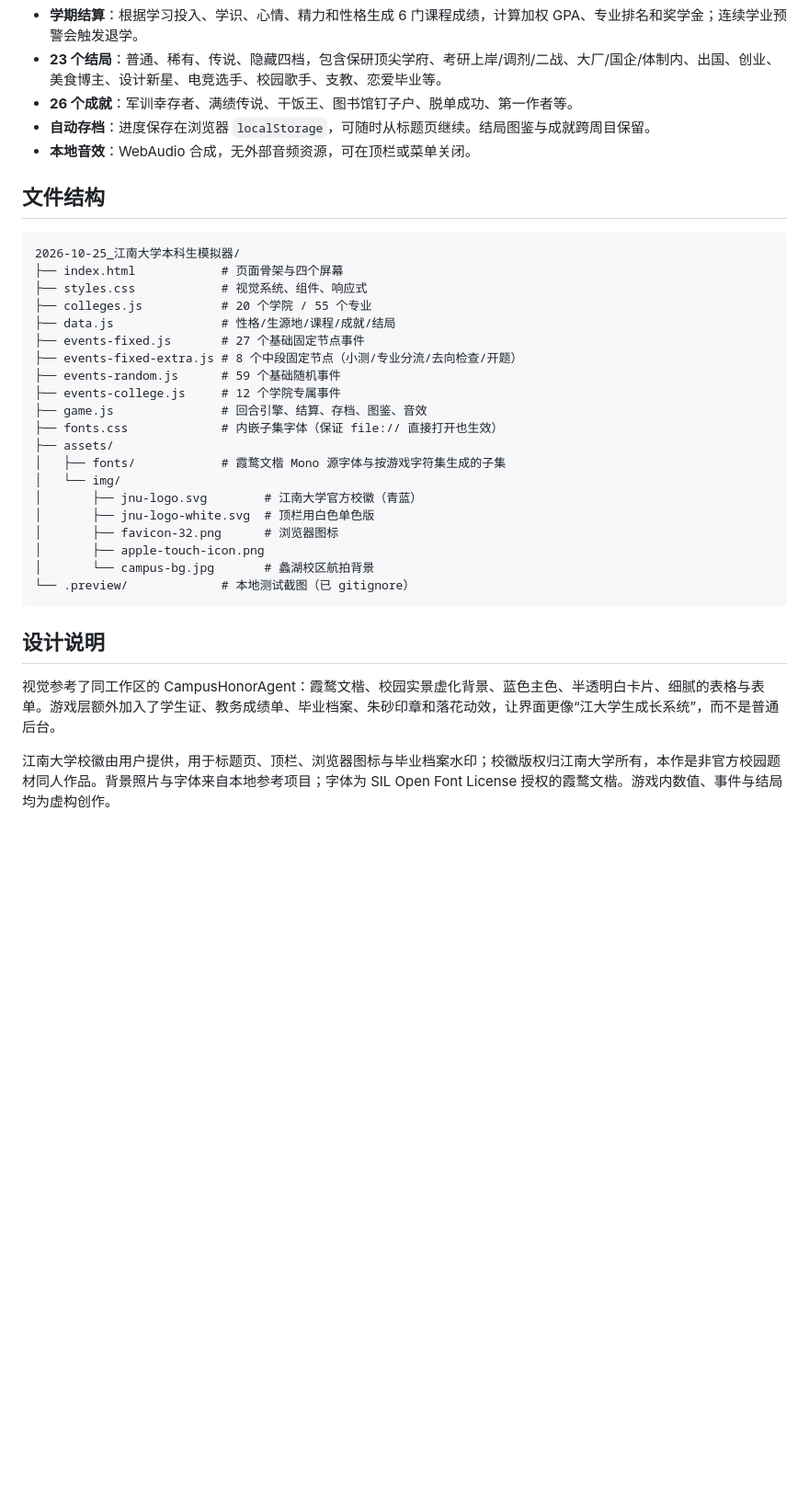
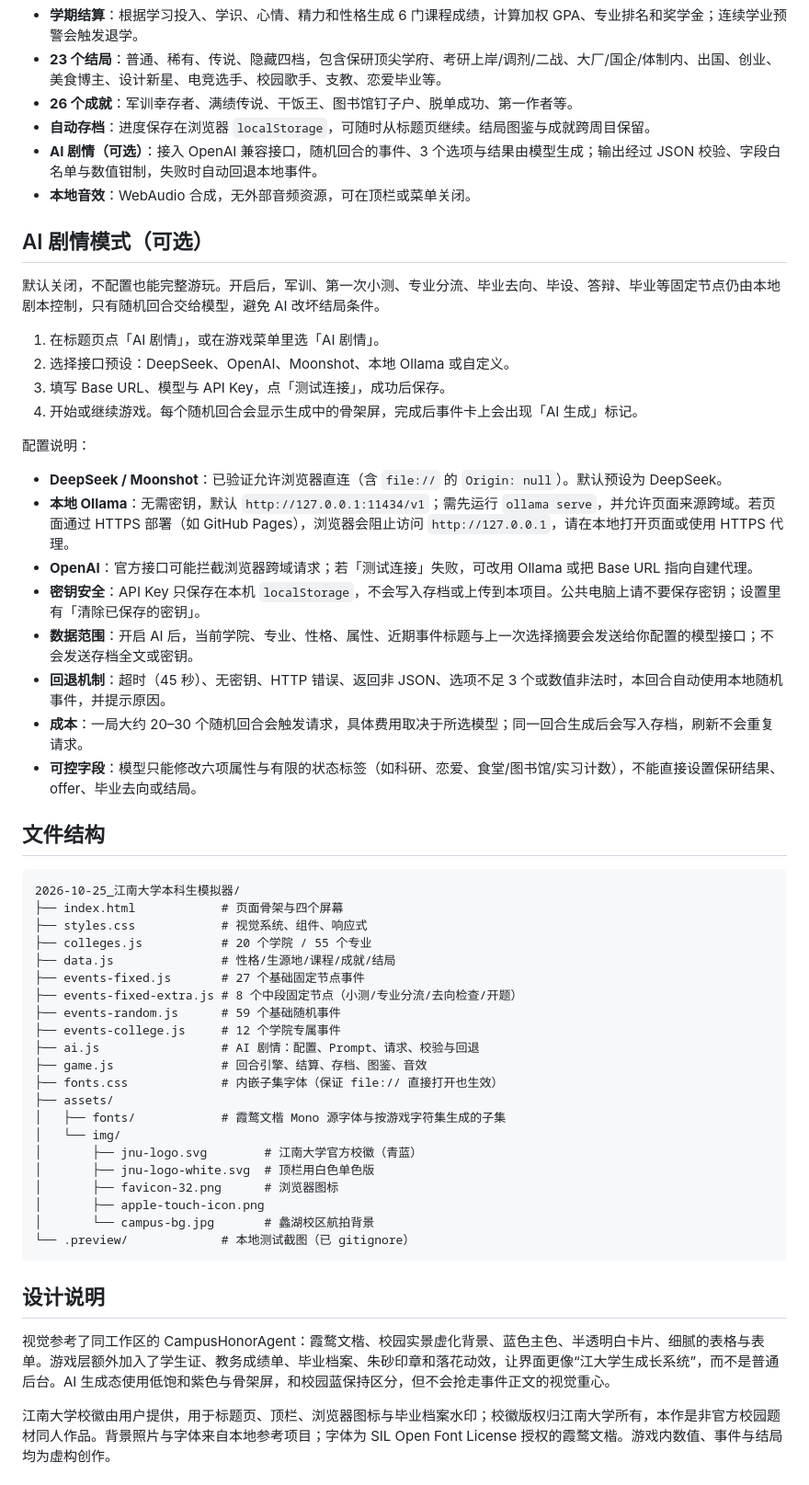
Before and after one commit to d4yt1m3/ReJNU, a Markdown page: README.md, the part around one of its changes. Shown at 92% size. Rendered like a GitHub page; blank space fills up the shorter version.

```diff
--- a/README.md
+++ b/README.md
@@ -31,7 +31,28 @@
 - **23 个结局**：普通、稀有、传说、隐藏四档，包含保研顶尖学府、考研上岸/调剂/二战、大厂/国企/体制内、出国、创业、美食博主、设计新星、电竞选手、校园歌手、支教、恋爱毕业等。
 - **26 个成就**：军训幸存者、满绩传说、干饭王、图书馆钉子户、脱单成功、第一作者等。
 - **自动存档**：进度保存在浏览器 `localStorage`，可随时从标题页继续。结局图鉴与成就跨周目保留。
+- **AI 剧情（可选）**：接入 OpenAI 兼容接口，随机回合的事件、3 个选项与结果由模型生成；输出经过 JSON 校验、字段白名单与数值钳制，失败时自动回退本地事件。
 - **本地音效**：WebAudio 合成，无外部音频资源，可在顶栏或菜单关闭。
+
+## AI 剧情模式（可选）
+
+默认关闭，不配置也能完整游玩。开启后，军训、第一次小测、专业分流、毕业去向、毕设、答辩、毕业等固定节点仍由本地剧本控制，只有随机回合交给模型，避免 AI 改坏结局条件。
+
+1. 在标题页点「AI 剧情」，或在游戏菜单里选「AI 剧情」。
+2. 选择接口预设：DeepSeek、OpenAI、Moonshot、本地 Ollama 或自定义。
+3. 填写 Base URL、模型与 API Key，点「测试连接」，成功后保存。
+4. 开始或继续游戏。每个随机回合会显示生成中的骨架屏，完成后事件卡上会出现「AI 生成」标记。
+
+配置说明：
+
+- **DeepSeek / Moonshot**：已验证允许浏览器直连（含 `file://` 的 `Origin: null`）。默认预设为 DeepSeek。
+- **本地 Ollama**：无需密钥，默认 `http://127.0.0.1:11434/v1`；需先运行 `ollama serve`，并允许页面来源跨域。若页面通过 HTTPS 部署（如 GitHub Pages），浏览器会阻止访问 `http://127.0.0.1`，请在本地打开页面或使用 HTTPS 代理。
+- **OpenAI**：官方接口可能拦截浏览器跨域请求；若「测试连接」失败，可改用 Ollama 或把 Base URL 指向自建代理。
+- **密钥安全**：API Key 只保存在本机 `localStorage`，不会写入存档或上传到本项目。公共电脑上请不要保存密钥；设置里有「清除已保存的密钥」。
+- **数据范围**：开启 AI 后，当前学院、专业、性格、属性、近期事件标题与上一次选择摘要会发送给你配置的模型接口；不会发送存档全文或密钥。
+- **回退机制**：超时（45 秒）、无密钥、HTTP 错误、返回非 JSON、选项不足 3 个或数值非法时，本回合自动使用本地随机事件，并提示原因。
+- **成本**：一局大约 20–30 个随机回合会触发请求，具体费用取决于所选模型；同一回合生成后会写入存档，刷新不会重复请求。
+- **可控字段**：模型只能修改六项属性与有限的状态标签（如科研、恋爱、食堂/图书馆/实习计数），不能直接设置保研结果、offer、毕业去向或结局。
 
 ## 文件结构
 
@@ -45,6 +66,7 @@
 ├── events-fixed-extra.js # 8 个中段固定节点（小测/专业分流/去向检查/开题）
 ├── events-random.js      # 59 个基础随机事件
 ├── events-college.js     # 12 个学院专属事件
+├── ai.js                 # AI 剧情：配置、Prompt、请求、校验与回退
 ├── game.js               # 回合引擎、结算、存档、图鉴、音效
 ├── fonts.css             # 内嵌子集字体（保证 file:// 直接打开也生效）
 ├── assets/
@@ -60,7 +82,7 @@
 
 ## 设计说明
 
-视觉参考了同工作区的 CampusHonorAgent：霞鹜文楷、校园实景虚化背景、蓝色主色、半透明白卡片、细腻的表格与表单。游戏层额外加入了学生证、教务成绩单、毕业档案、朱砂印章和落花动效，让界面更像“江大学生成长系统”，而不是普通后台。
+视觉参考了同工作区的 CampusHonorAgent：霞鹜文楷、校园实景虚化背景、蓝色主色、半透明白卡片、细腻的表格与表单。游戏层额外加入了学生证、教务成绩单、毕业档案、朱砂印章和落花动效，让界面更像“江大学生成长系统”，而不是普通后台。AI 生成态使用低饱和紫色与骨架屏，和校园蓝保持区分，但不会抢走事件正文的视觉重心。
 
 江南大学校徽由用户提供，用于标题页、顶栏、浏览器图标与毕业档案水印；校徽版权归江南大学所有，本作是非官方校园题材同人作品。背景照片与字体来自本地参考项目；字体为 SIL Open Font License 授权的霞鹜文楷。游戏内数值、事件与结局均为虚构创作。
 
```
Also changed, not shown: other parts of README.md (+9 -6 lines).
